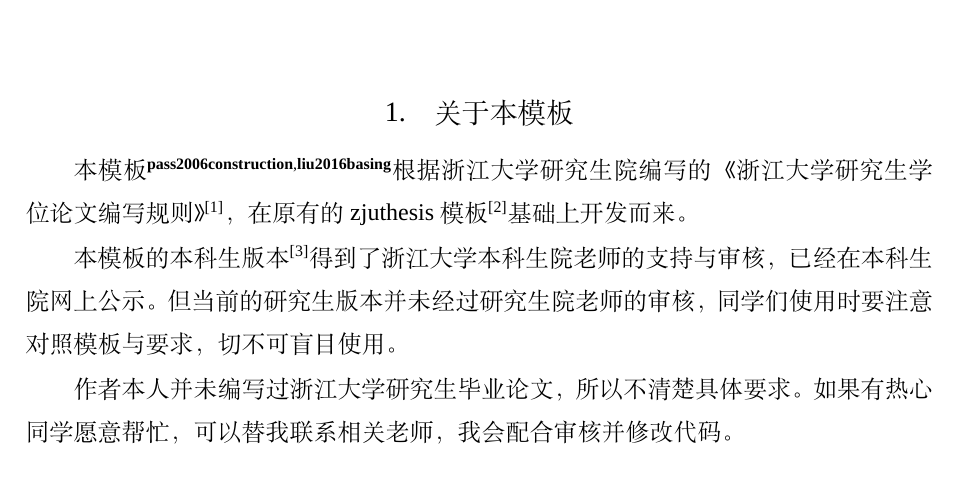
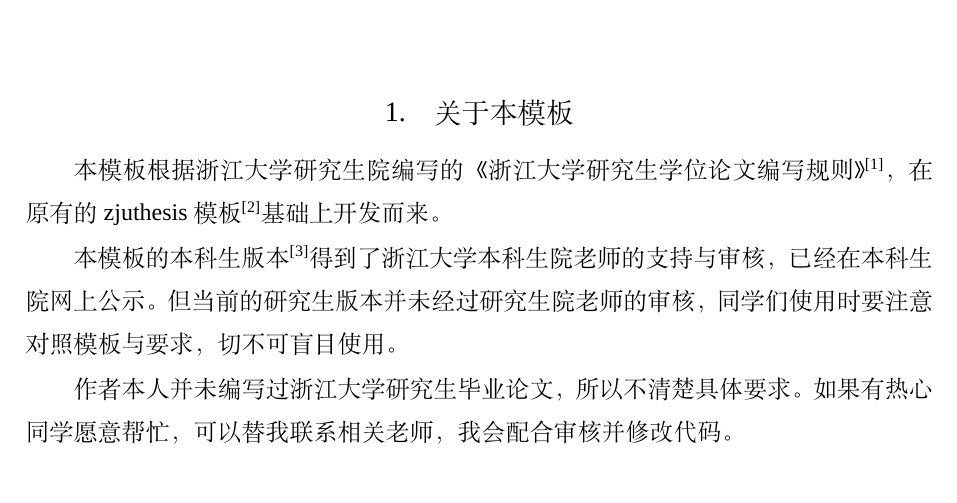
Before and after one commit to blknaoh/zjuthesis-OCproposal, a LaTeX thesis (zjuthesis/zjuthesis.tex, which reads zjuthesis/body/instructions.tex): part of page 5 of 12, cut so that both start at the same text. Compiled offline with XeLaTeX; a missing font is replaced by an installed copy or a similar font.

Commit message:
删去前两个无法显示的参考文献

```diff
--- a/zjuthesis/body/instructions.tex
+++ b/zjuthesis/body/instructions.tex
@@ -1,6 +1,6 @@
 \chapter{关于本模板}
 
-本模板 \cite{pass2006construction,liu2016basing}根据浙江大学研究生院编写的《浙江大学研究生学位论文编写规则》~\cite{zjugradthesisrules}，
+本模板根据浙江大学研究生院编写的《浙江大学研究生学位论文编写规则》~\cite{zjugradthesisrules}，
 在原有的 zjuthesis 模板~\cite{zjuthesis}基础上开发而来。
 
 本模板的本科生版本\cite{zjuthesisrules}得到了浙江大学本科生院老师的支持与审核，
```
Also changed, not shown: 1 other file.
